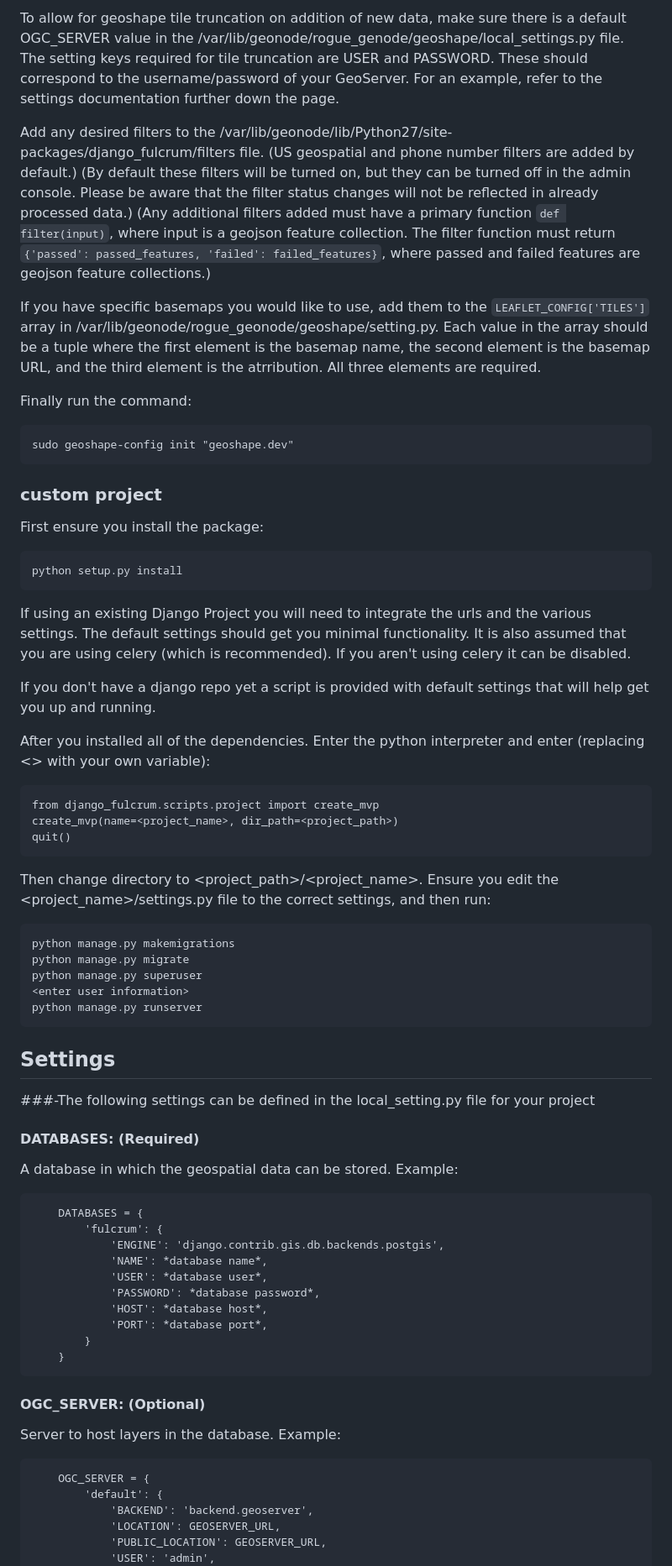
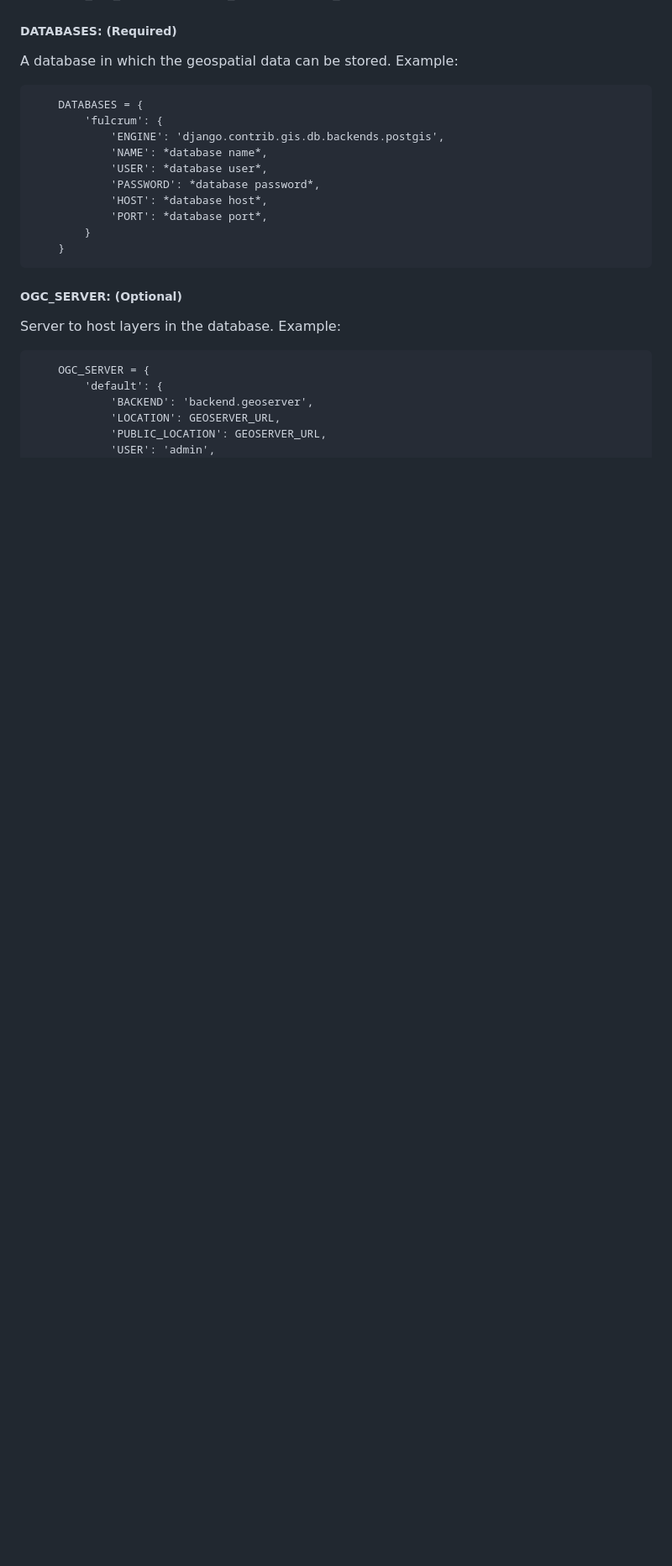
Before and after one commit to ROGUE-JCTD/django-fulcrum, a Markdown page: README.md, the part around the change printed below. Shown: that part at 84% size. Rendered like a GitHub page; blank space fills up the shorter version.

````diff
--- a/README.md
+++ b/README.md
@@ -57,51 +21,4 @@ Alternatively you may enter this information in the admin console.  It is more s
-To allow for geoshape tile truncation on addition of new data, make sure there is a default OGC_SERVER value in the  /var/lib/geonode/rogue_genode/geoshape/local_settings.py file.
-The setting keys required for tile truncation are USER and PASSWORD. These should correspond to the username/password of your GeoServer. For an example, refer to the settings documentation further down the page.
-
-Add any desired filters to the /var/lib/geonode/lib/Python27/site-packages/django_fulcrum/filters file. (US geospatial and phone number filters are added by default.)
-(By default these filters will be turned on, but they can be turned off in the admin console. Please be aware that the filter status changes will not be reflected in already processed data.)
-(Any additional filters added must have a primary function `def filter(input)`, where input is a geojson feature collection. The filter function must return `{'passed': passed_features, 'failed': failed_features}`, where passed and failed features are geojson feature collections.)
-
-If you have specific basemaps you would like to use, add them to the `LEAFLET_CONFIG['TILES']` array in /var/lib/geonode/rogue_geonode/geoshape/setting.py.
-Each value in the array should be a tuple where the first element is the basemap name, the second element is the basemap URL, and the third element is the atrribution. All three elements are required.
-
-Finally run the command:
-```
-sudo geoshape-config init "geoshape.dev"
-```
-
-### custom project
-
-First ensure you install the package:
-```
-python setup.py install
-```
-
-If using an existing Django Project you will need to integrate the urls and the various settings. The default settings should get you minimal functionality.  It is also assumed that you are using celery (which is recommended). If you aren't using celery it can be disabled.
-
-If you don't have a django repo yet a script is provided with default settings that will help get you up and running.
-
-After you installed all of the dependencies. Enter the python interpreter and enter (replacing <> with your own variable):
-```
-from django_fulcrum.scripts.project import create_mvp
-create_mvp(name=<project_name>, dir_path=<project_path>)
-quit()
-```
-
-Then change directory to <project_path>/<project_name>.
-Ensure you edit the <project_name>/settings.py file to the correct settings, and then run:
-```
-python manage.py makemigrations
-python manage.py migrate
-python manage.py superuser
-<enter user information>
-python manage.py runserver
-```
-
-## Settings
-
-###-The following settings can be defined in the local_setting.py file for your project
-
-#### DATABASES: (Required)
+##### DATABASES: (Required)
 A database in which the geospatial data can be stored.
 Example:
 ```
@@ -117,7 +34,7 @@ Example:
     }
  ```
 
-#### OGC_SERVER: (Optional)
+##### OGC_SERVER: (Optional)
 Server to host layers in the database.
 Example:
 ```
````
Also changed, not shown: other parts of README.md (+19 -60 lines), doc/diagram.png (added), 5 other files.
